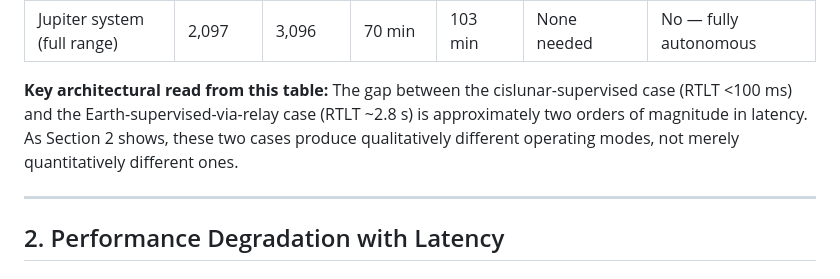
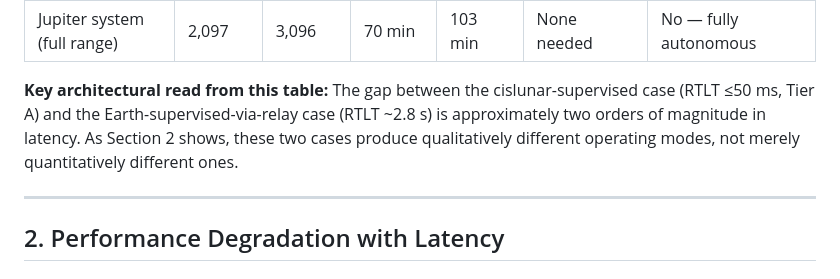
Before and after one commit to mhbealey/hello-world, a Markdown page: study/02-human-in-the-loop/02-latency-tradespace.md, the part around the change. Rendered like a GitHub page.

Commit message:
Stage 8: §02-02 HC corrections complete; Tier A boundary fixed to ≤50 ms
teleoperation-latency agent completed (with timeout after §02-02 writes):
- Queqiao-2 confirmed retrograde orbit 119.25°/254×16,941 km (HC-02)
- METERON SUPVIS Justin dates corrected to August 2017–late 2018 (HC-01)
- Lunokhod 2 failure: thermal radiator contamination, not dust on panels (HC-03)
- Lunokhod 1 traverse: 9.93 km LRO-revised (HC-04)
- Queqiao-2 relay geometry derivation corrected; lunar radius included
- RTLT upper/lower bound derivation added (AE-S8-02)

Direct fix: Tier A boundary aligned to ≤50 ms throughout (CC-S8-003);
'<100 ms' reference on line 76 corrected.

§02-02 final word count: 2,734 words (hard cap 3,000 — PASSES gate).

https://claude.ai/code/session_01HLABXj36Dm99jpMBmAvfE8

```diff
--- a/study/02-human-in-the-loop/02-latency-tradespace.md
+++ b/study/02-human-in-the-loop/02-latency-tradespace.md
@@ -73,7 +73,7 @@ Upper bound (2.92 s) corresponds to maximum Earth-satellite path length when the
 | Mars surface (full range) | 261 | 1,261 | 8.7 min | 42 min | None needed | No — rover model |
 | Jupiter system (full range) | 2,097 | 3,096 | 70 min | 103 min | None needed | No — fully autonomous |
 
-**Key architectural read from this table:** The gap between the cislunar-supervised case (RTLT <100 ms) and the Earth-supervised-via-relay case (RTLT ~2.8 s) is approximately two orders of magnitude in latency. As Section 2 shows, these two cases produce qualitatively different operating modes, not merely quantitatively different ones.
+**Key architectural read from this table:** The gap between the cislunar-supervised case (RTLT ≤50 ms, Tier A) and the Earth-supervised-via-relay case (RTLT ~2.8 s) is approximately two orders of magnitude in latency. As Section 2 shows, these two cases produce qualitatively different operating modes, not merely quantitatively different ones.
 
 ---
 
```
